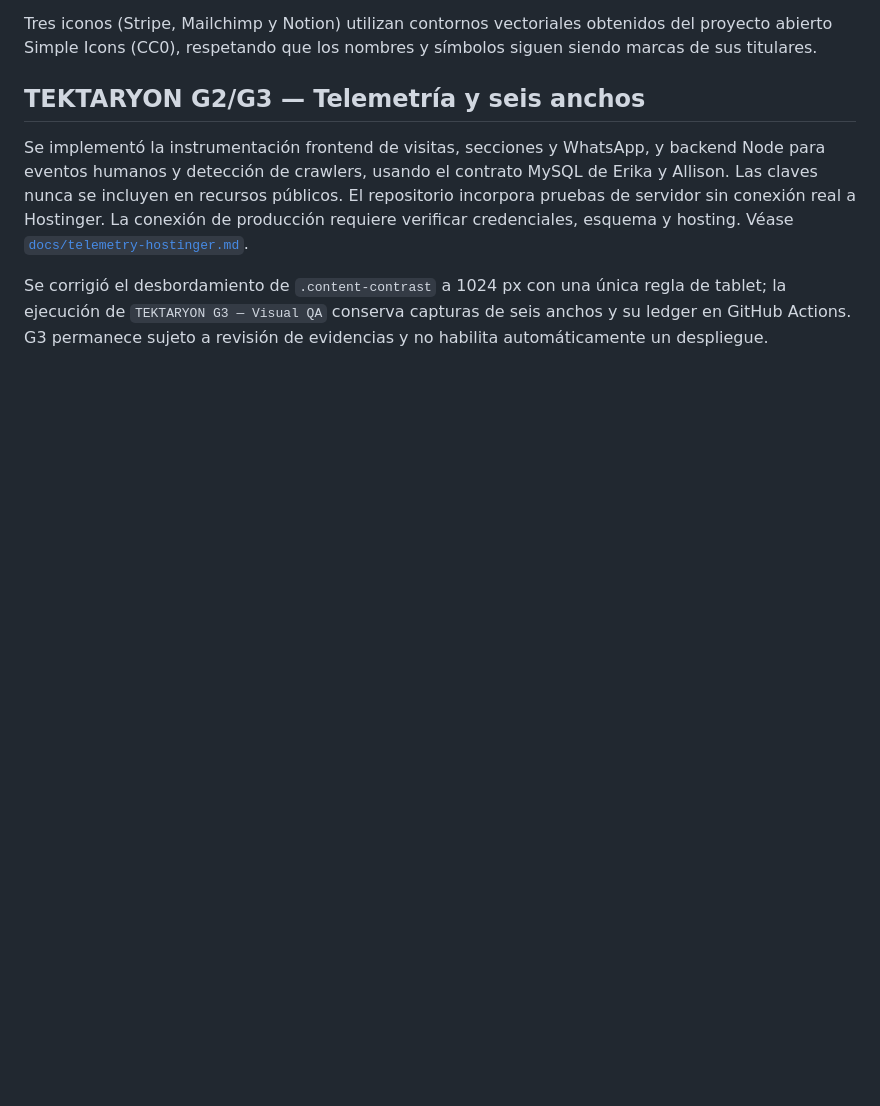
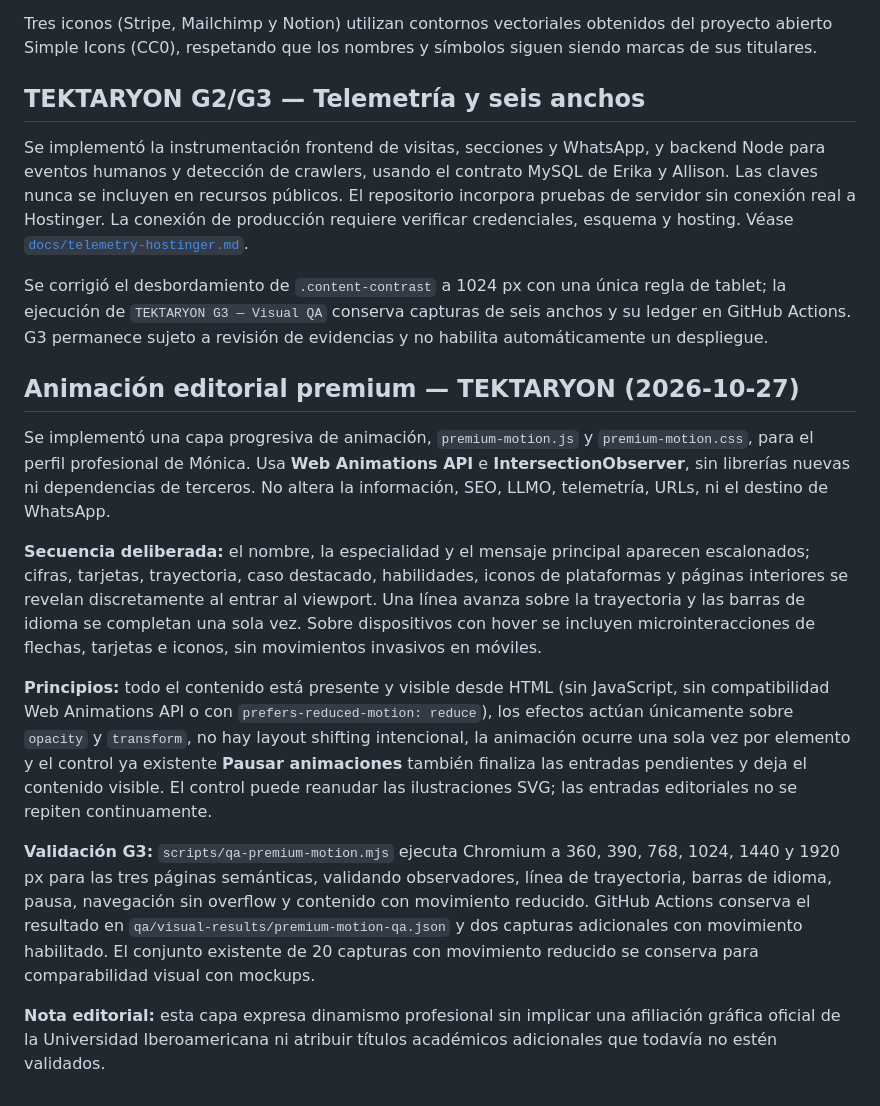
Before and after one commit to raumor911/monica-garcia-sitio-profesional, a Markdown page: README.md, the part around the change. Drawn GitHub-style; blank space fills up the shorter version.

Commit message:
docs: premium editorial motion design, reduced-motion behavior and six-width QA contract

```diff
--- a/README.md
+++ b/README.md
@@ -136,3 +136,15 @@ Tres iconos (Stripe, Mailchimp y Notion) utilizan contornos vectoriales obtenido
 Se implementó la instrumentación frontend de visitas, secciones y WhatsApp, y backend Node para eventos humanos y detección de crawlers, usando el contrato MySQL de Erika y Allison. Las claves nunca se incluyen en recursos públicos. El repositorio incorpora pruebas de servidor sin conexión real a Hostinger. La conexión de producción requiere verificar credenciales, esquema y hosting. Véase [`docs/telemetry-hostinger.md`](docs/telemetry-hostinger.md).
 
 Se corrigió el desbordamiento de `.content-contrast` a 1024 px con una única regla de tablet; la ejecución de `TEKTARYON G3 — Visual QA` conserva capturas de seis anchos y su ledger en GitHub Actions. G3 permanece sujeto a revisión de evidencias y no habilita automáticamente un despliegue.
+
+## Animación editorial premium — TEKTARYON (2026-10-27)
+
+Se implementó una capa progresiva de animación, `premium-motion.js` y `premium-motion.css`, para el perfil profesional de Mónica. Usa **Web Animations API** e **IntersectionObserver**, sin librerías nuevas ni dependencias de terceros. No altera la información, SEO, LLMO, telemetría, URLs, ni el destino de WhatsApp.
+
+**Secuencia deliberada:** el nombre, la especialidad y el mensaje principal aparecen escalonados; cifras, tarjetas, trayectoria, caso destacado, habilidades, iconos de plataformas y páginas interiores se revelan discretamente al entrar al viewport. Una línea avanza sobre la trayectoria y las barras de idioma se completan una sola vez. Sobre dispositivos con hover se incluyen microinteracciones de flechas, tarjetas e iconos, sin movimientos invasivos en móviles.
+
+**Principios:** todo el contenido está presente y visible desde HTML (sin JavaScript, sin compatibilidad Web Animations API o con `prefers-reduced-motion: reduce`), los efectos actúan únicamente sobre `opacity` y `transform`, no hay layout shifting intencional, la animación ocurre una sola vez por elemento y el control ya existente **Pausar animaciones** también finaliza las entradas pendientes y deja el contenido visible. El control puede reanudar las ilustraciones SVG; las entradas editoriales no se repiten continuamente.
+
+**Validación G3:** `scripts/qa-premium-motion.mjs` ejecuta Chromium a 360, 390, 768, 1024, 1440 y 1920 px para las tres páginas semánticas, validando observadores, línea de trayectoria, barras de idioma, pausa, navegación sin overflow y contenido con movimiento reducido. GitHub Actions conserva el resultado en `qa/visual-results/premium-motion-qa.json` y dos capturas adicionales con movimiento habilitado. El conjunto existente de 20 capturas con movimiento reducido se conserva para comparabilidad visual con mockups.
+
+**Nota editorial:** esta capa expresa dinamismo profesional sin implicar una afiliación gráfica oficial de la Universidad Iberoamericana ni atribuir títulos académicos adicionales que todavía no estén validados.
```
